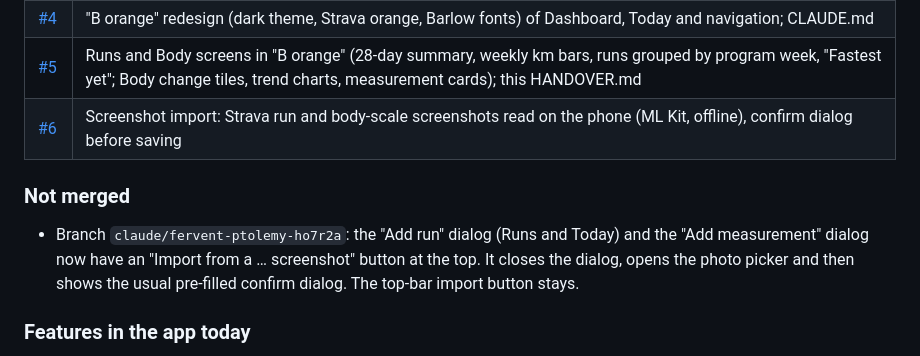
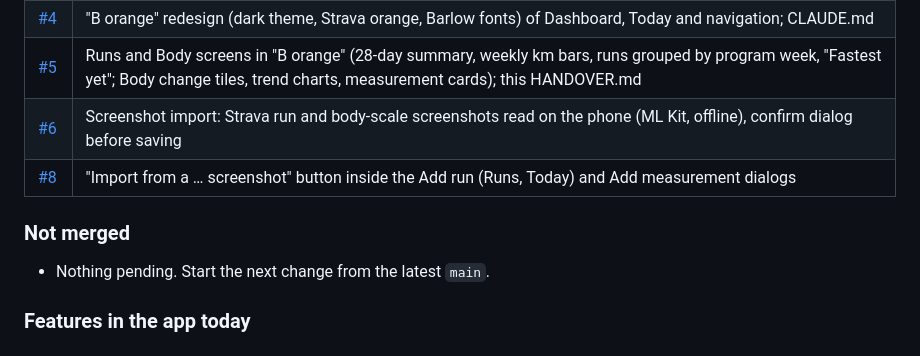
Before and after one commit to midhun221B/Wt-tracker, a Markdown page: HANDOVER.md, the part around one of its changes. GitHub-like rendering.

Commit message:
HANDOVER: record dialog screenshot import as merged via #8
Co-Authored-By: Claude Opus 5.5 <noreply@anthropic.com>
Claude-Session: https://claude.ai/code/session_01NhF2XaJMtCFQsU6AoPcjWX

```diff
--- a/HANDOVER.md
+++ b/HANDOVER.md
@@ -22,11 +22,10 @@ Personal Android weight-loss tracker for one user (male, 32, 170 cm). It compare
 | [#4](https://github.com/midhun221B/Wt-tracker/pull/4) | "B orange" redesign (dark theme, Strava orange, Barlow fonts) of Dashboard, Today and navigation; CLAUDE.md |
 | [#5](https://github.com/midhun221B/Wt-tracker/pull/5) | Runs and Body screens in "B orange" (28-day summary, weekly km bars, runs grouped by program week, "Fastest yet"; Body change tiles, trend charts, measurement cards); this HANDOVER.md |
 | [#6](https://github.com/midhun221B/Wt-tracker/pull/6) | Screenshot import: Strava run and body-scale screenshots read on the phone (ML Kit, offline), confirm dialog before saving |
+| [#8](https://github.com/midhun221B/Wt-tracker/pull/8) | "Import from a … screenshot" button inside the Add run (Runs, Today) and Add measurement dialogs |
 
 ### Not merged
-- Branch `claude/fervent-ptolemy-ho7r2a`: the "Add run" dialog (Runs and Today) and the "Add measurement" dialog now have an
-  "Import from a … screenshot" button at the top. It closes the dialog, opens the photo picker and then shows the usual
-  pre-filled confirm dialog. The top-bar import button stays.
+- Nothing pending. Start the next change from the latest `main`.
 
 ### Features in the app today
 - **Today:** weigh-in with ±0.1 steppers, hunger (None–Very), sleep, snacks, note, rest-day switch, add run.
```
Also changed, not shown: other parts of HANDOVER.md (+1 -1 lines).
